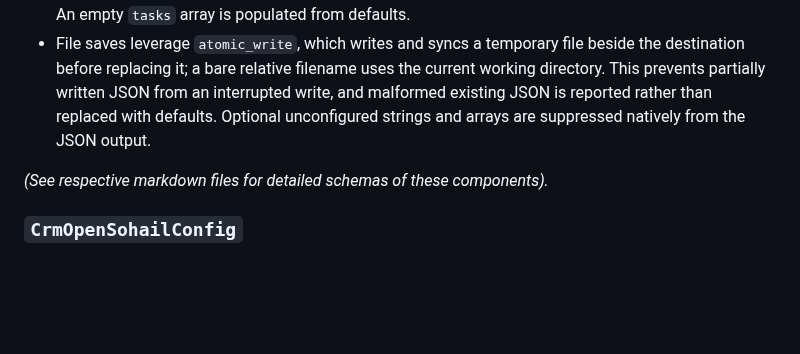
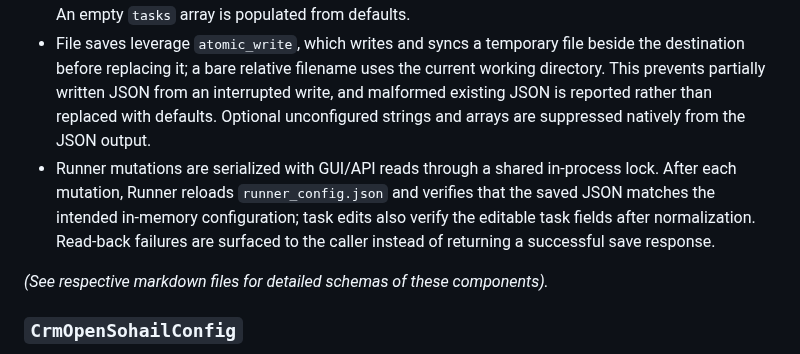
Before and after one commit to Mahmoudiismail/crm, a Markdown page: md/CONFIG.md, the part around the change. Rendered like a GitHub page; blank space fills up the shorter version.

```diff
--- a/md/CONFIG.md
+++ b/md/CONFIG.md
@@ -65,6 +65,7 @@ Executables spawned via the runner or manually have their own configurations.
 - Across all configurations, missing properties in files are systematically injected with application defaults using a recursive object merge via `utils::merge_json`.
 - Arrays are normally treated as *atomic*: an existing array is preserved as-is, and defaults are applied only when the field is absent. The `tasks` field is a deliberate exception for configuration auto-healing: task objects are recursively merged, and Tasker tasks that have a `type` are matched by that type rather than list position so reordering tasks does not mix settings between task types. New opt-in task defaults with `enabled: false` are appended only when that task type is not already configured. An empty `tasks` array is populated from defaults.
 - File saves leverage `atomic_write`, which writes and syncs a temporary file beside the destination before replacing it; a bare relative filename uses the current working directory. This prevents partially written JSON from an interrupted write, and malformed existing JSON is reported rather than replaced with defaults. Optional unconfigured strings and arrays are suppressed natively from the JSON output.
+- Runner mutations are serialized with GUI/API reads through a shared in-process lock. After each mutation, Runner reloads `runner_config.json` and verifies that the saved JSON matches the intended in-memory configuration; task edits also verify the editable task fields after normalization. Read-back failures are surfaced to the caller instead of returning a successful save response.
 
 *(See respective markdown files for detailed schemas of these components).*
 
```
Also changed, not shown: md/RUNNER.md (+9 -0 lines), md/plans/runner-dispatch-config-reliability.md (added, +33 -0 lines).
